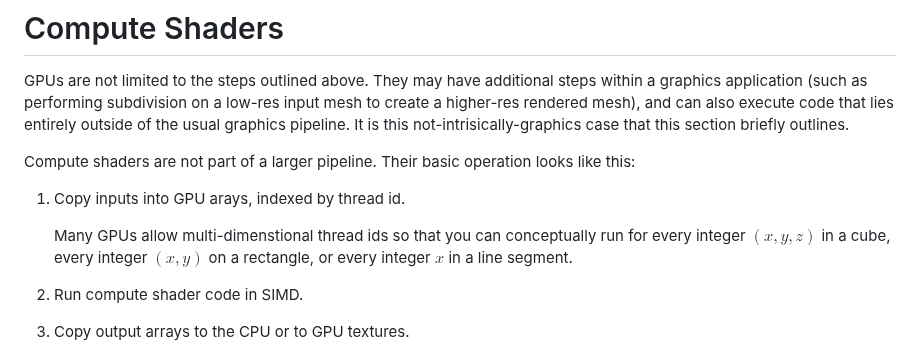
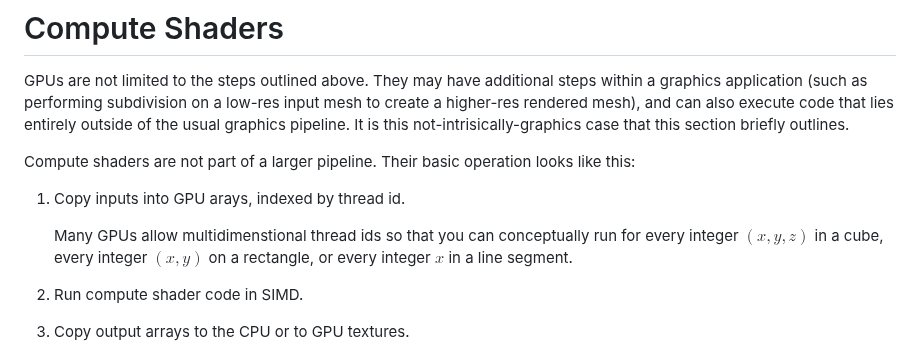
Before and after one commit to tychonievich/graphics, a Markdown page: md/text/gpu.md, the part around the change. Drawn GitHub-style.

Commit message:
autocommit

```diff
--- a/md/text/gpu.md
+++ b/md/text/gpu.md
@@ -408,7 +408,7 @@ Their basic operation looks like this:
 
 1. Copy inputs into GPU arays, indexed by thread id.
 
-    Many GPUs allow multi-dimenstional thread ids
+    Many GPUs allow multidimenstional thread ids
     so that you can conceptually run for every integer $(x,y,z)$ in a cube,
     every integer $(x,y)$ on a rectangle,
     or every integer $x$ in a line segment.
```
